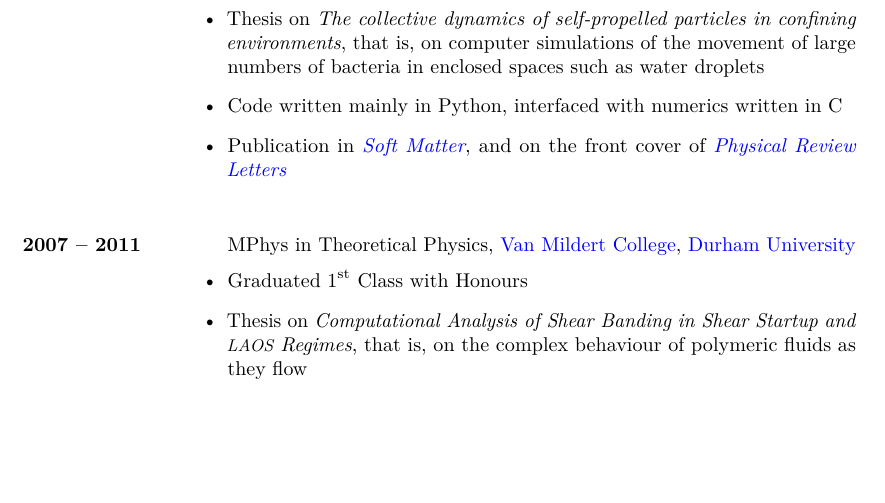
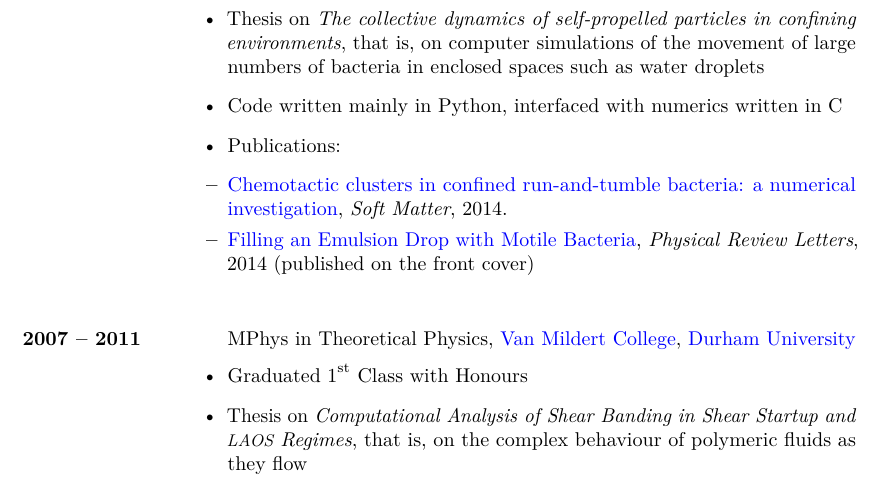
Before and after one commit to eddiejessup/seavreeze, a LaTeX CV (cv_elliot_marsden.tex, which reads cv_structure.tex): part of page 1 of 4, cut so that both start at the same text, the shorter picture padded with empty space. Compiled offline with pdfLaTeX.

Commit message:
Add publications explicitly

```diff
--- a/cv_elliot_marsden.tex
+++ b/cv_elliot_marsden.tex
@@ -32,7 +32,11 @@
             \begin{itemize-noindent}
                 \item{\tabfill{Thesis on \textit{The collective dynamics of self-propelled particles in confining environments}, that is, on computer simulations of the movement of large numbers of bacteria in enclosed spaces such as water droplets}}
                 \item{Code written mainly in Python, interfaced with numerics written in C}
-                \item{\tabfill{Publication in \textit{\href{http://dx.doi.org/10.1039/C3SM52358F}{Soft Matter}}, and on the front cover of \textit{\href{http://dx.doi.org/10.1103/PhysRevLett.113.268101}{Physical Review Letters}}}}
+                \item{Publications:}
+                \begin{itemize}[leftmargin=0pt]
+                    \item{\tabfill{\href{http://dx.doi.org/10.1039/C3SM52358F}{Chemotactic clusters in confined run-and-tumble bacteria: a numerical investigation}, \textit{Soft Matter}, 2014.}}
+                    \item{\tabfill{\href{http://dx.doi.org/10.1103/PhysRevLett.113.268101}{Filling an Emulsion Drop with Motile Bacteria}, \textit{Physical Review Letters}, 2014 (published on the front cover)}}
+                \end{itemize}
             \end{itemize-noindent}
         }
 
--- a/cv_structure.tex
+++ b/cv_structure.tex
@@ -40,6 +40,7 @@
 
 \setlength\parindent{0pt} % Stop paragraph indentation
 
+\usepackage{enumitem}
 \newenvironment{itemize-noindent}
 {\setlength{\leftmargini}{0em}\begin{itemize}}
 {\end{itemize}}
```
